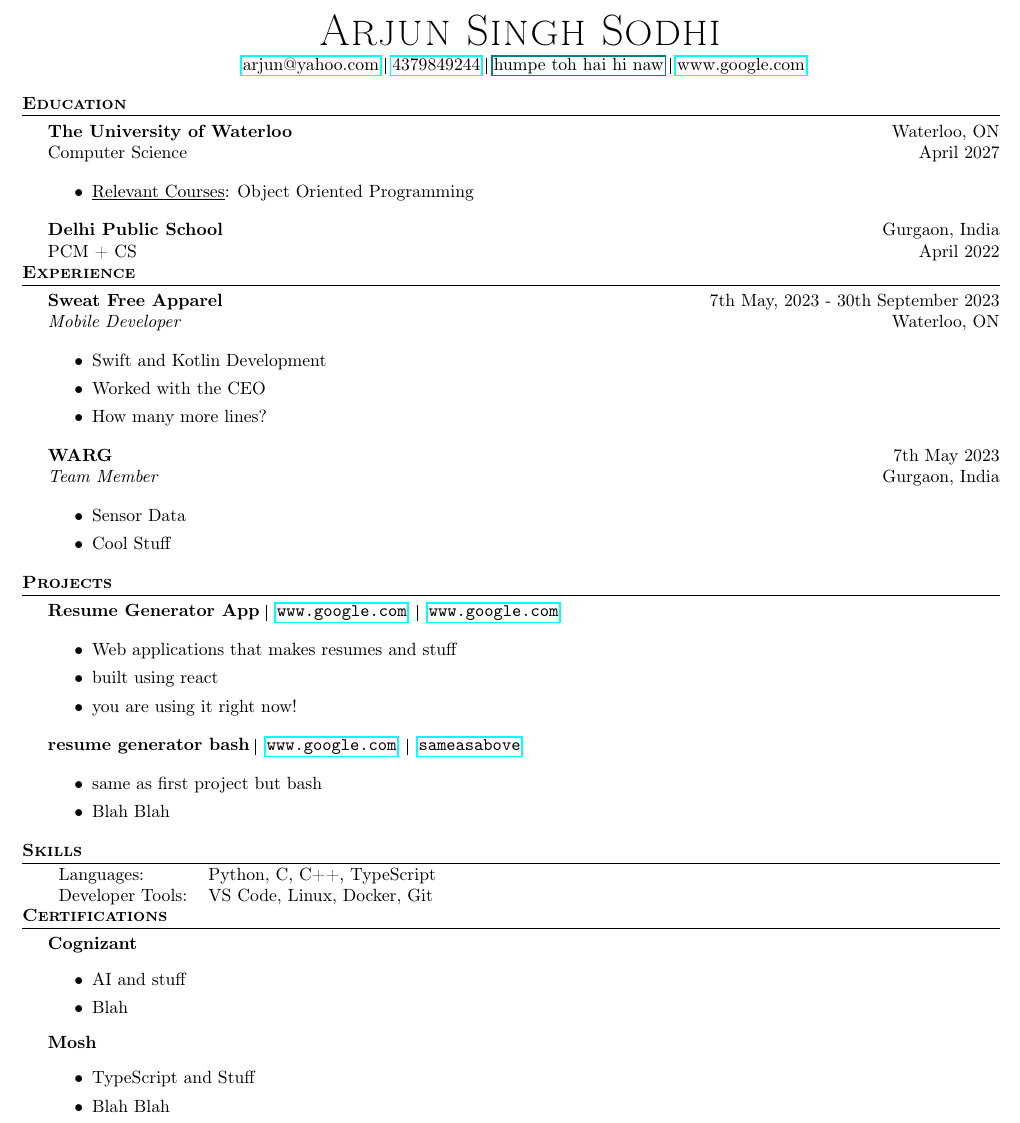
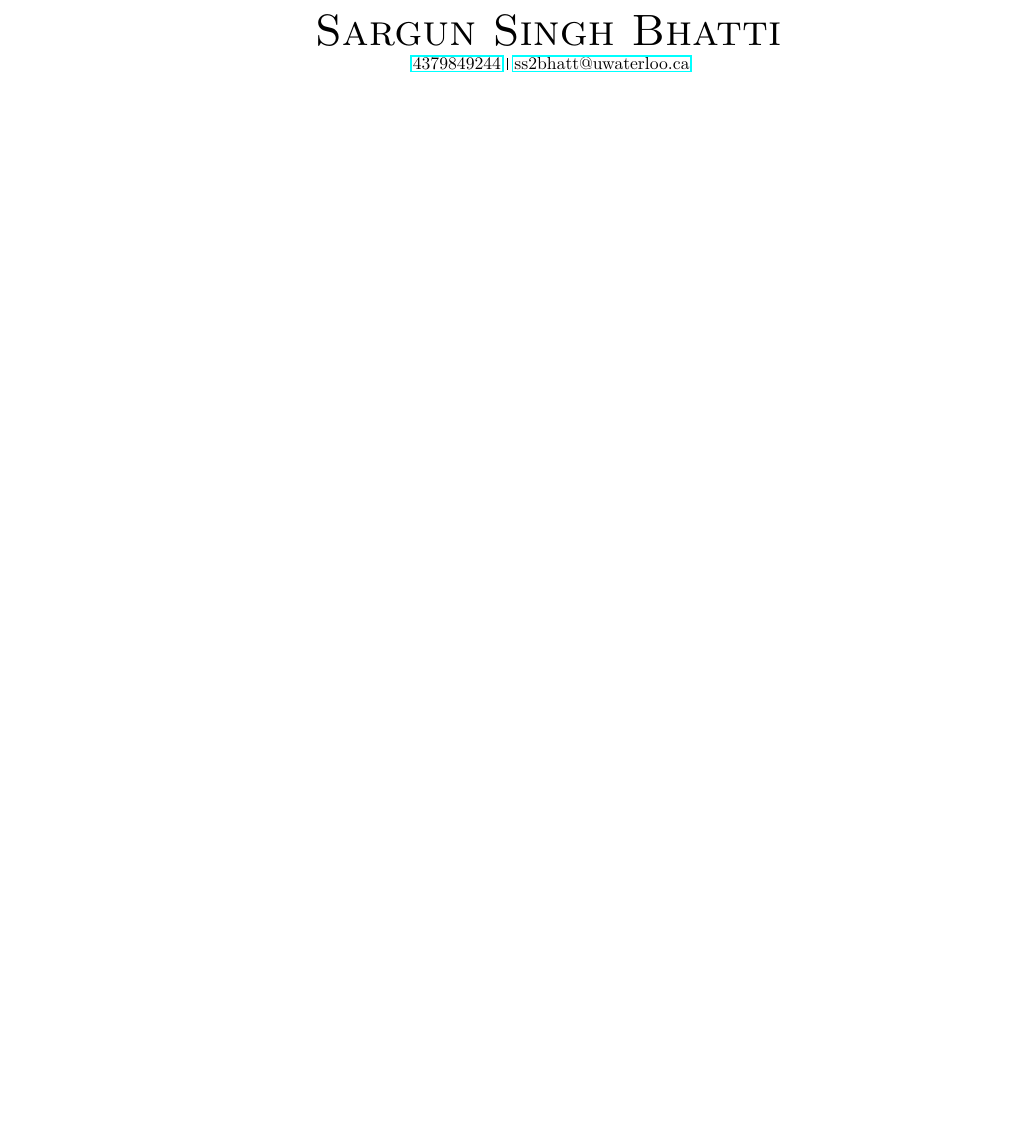
Before and after one commit to TheFJcurve/resume-generator-app, a LaTeX document (backend/input.tex): part of the page, cut at the place of the change, the shorter picture padded with empty space. Compiled offline with pdfLaTeX.

Commit message:
bug fixes p3

```diff
--- a/backend/input.tex
+++ b/backend/input.tex
@@ -2 +5,2 @@
     \usepackage{hyperref}
+    \usepackage{setspace}
@@ -32,64 +8,7 @@
-\begin{document}
-\vspace*{-40pt}
-
-\vspace*{-10pt}
-        \begin{center}
-        {\Huge \scshape Arjun Singh Sodhi} \vspace{2pt} \\
-        \href{mailto:arjun@yahoo.com}{arjun@yahoo.com}
-        \vline \hspace{.5pt} \href{tel:4379849244}{4379849244}
- \vline \hspace{.5pt} \href{humpe toh hai hi naw}{humpe toh hai hi naw}
- \vline \hspace{.5pt} \href{www.google.com}{www.google.com}
+    \singlespacing
+    \begin{document}
+        \begin{center} {\Huge \scshape Sargun Singh Bhatti} \vspace{2pt} \\
+        \href{tel:4379849244}{4379849244}
+        \vline \hspace{.5pt} \href{mailto:ss2bhatt@uwaterloo.ca}{ss2bhatt@uwaterloo.ca}
 \end{center}
-\header{\textbf{Education}}
-\textbf{The University of Waterloo}\hfill Waterloo, ON\\
-Computer Science\hfill April 2027\\
-\begin{itemize} \itemsep 0pt
- \item{\underline{Relevant Courses}: Object Oriented Programming}
- \end{itemize}
-\textbf{Delhi Public School}\hfill Gurgaon, India\\
-PCM + CS\hfill April 2022\\
-\header{\textbf{Experience}}
-\textbf{Sweat Free Apparel} \hfill 7th May, 2023 - 30th September 2023\\
-\textit{Mobile Developer}\hfill Waterloo, ON\\
-\begin{itemize} \itemsep 0pt
-\item{Swift and Kotlin Development}
-\item{Worked with the CEO}
-\item{How many more lines?}
-\end{itemize}
-\textbf{WARG} \hfill 7th May 2023\\
-\textit{Team Member}\hfill Gurgaon, India\\
-\begin{itemize} \itemsep 0pt
-\item{Sensor Data}
-\item{Cool Stuff}
-\end{itemize}
-\header{\textbf{Projects}}
-\textbf{Resume Generator App} \vline \; \url{www.google.com}\; \vline \; \url{www.google.com}\\
-\begin{itemize} \itemsep 0pt
-\item{Web applications that makes resumes and stuff}
-\item{built using react}
-\item{you are using it right now!}
-\end{itemize}
-\textbf{resume generator bash} \vline \; \url{www.google.com}\; \vline \; \url{same as above}\\
-\begin{itemize} \itemsep 0pt
-\item{same as first project but bash}
-\item{Blah Blah}
-\end{itemize}
-\header{\textbf{Skills}}
-\begin{tabular}{l l}
-Languages: & Python, C, C++, TypeScript \\
-Developer Tools: & VS Code, Linux, Docker, Git \\
-\end{tabular} \\
-\header{\textbf{Certifications}}
-\textbf{Cognizant}
-\begin{itemize} \itemsep 0pt
-\item{AI and stuff}
-\item{Blah}
-
- \end{itemize}
-\textbf{Mosh}
-\begin{itemize} \itemsep 0pt
-\item{TypeScript and Stuff}
-\item{Blah Blah}
-
- \end{itemize}
 \end{document}
```
Also changed, not shown: backend/output.pdf, backend/input.tex (33 more changed lines), 1 other file.
